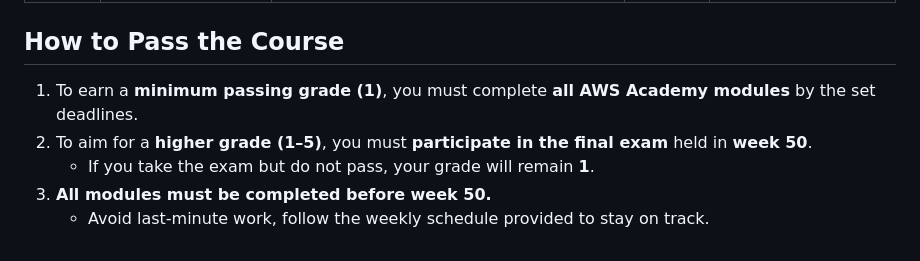
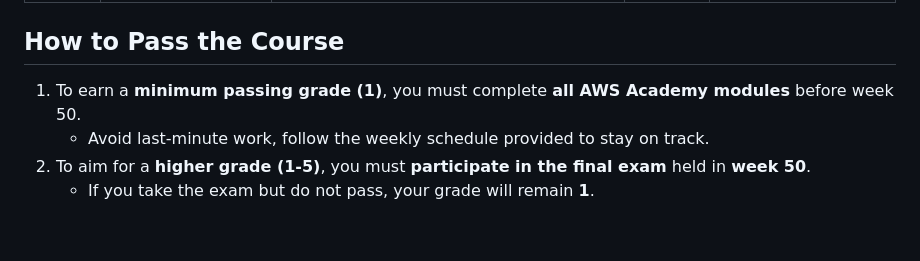
Before and after one commit to pohjus/pohjus.github.io, a Markdown page: aws/index.md, the part around the change. Drawn GitHub-style.

Commit message:
docs(aws/index.md): update passing the course

```diff
--- a/aws/index.md
+++ b/aws/index.md
@@ -38,8 +38,7 @@ Course Duration: **Week 36 to Week 50**, Course consists of following modules:
 
 ## How to Pass the Course
 
-1. To earn a **minimum passing grade (1)**, you must complete **all AWS Academy modules** by the set deadlines.
-2. To aim for a **higher grade (1–5)**, you must **participate in the final exam** held in **week 50**.
+1. To earn a **minimum passing grade (1)**, you must complete **all AWS Academy modules** before week 50.
+   - Avoid last-minute work, follow the weekly schedule provided to stay on track.
+2. To aim for a **higher grade (1-5)**, you must **participate in the final exam** held in **week 50**.
    - If you take the exam but do not pass, your grade will remain **1**.
-3. **All modules must be completed before week 50.**
-   - Avoid last-minute work, follow the weekly schedule provided to stay on track.
```
